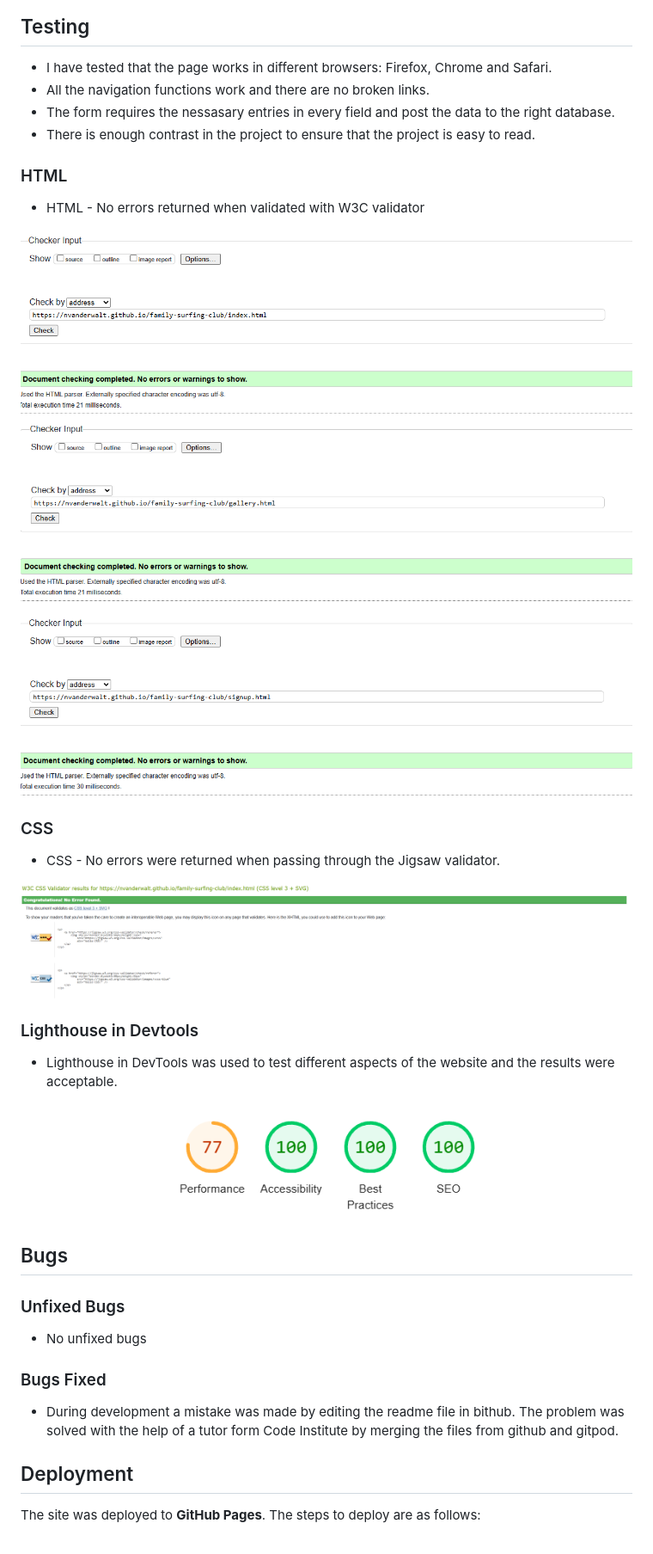
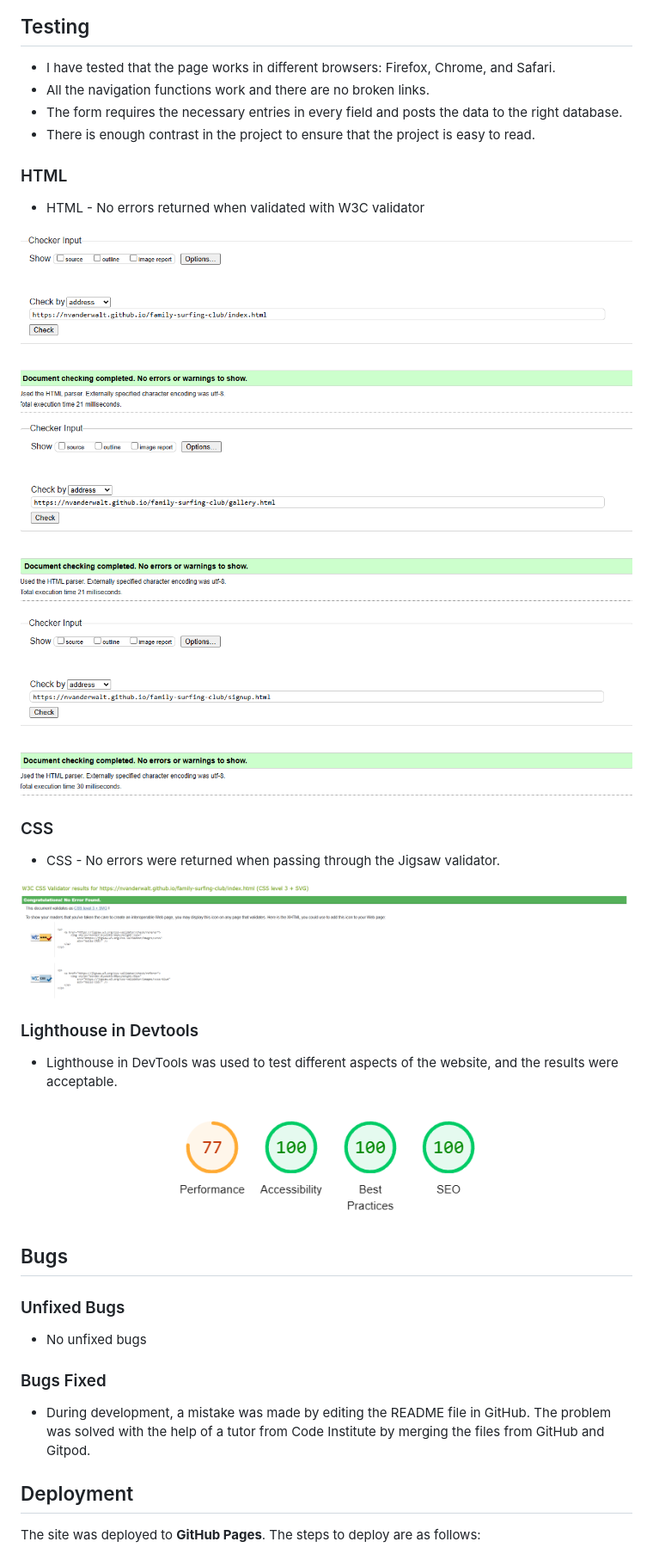
Before and after one commit to nvanderwalt/family-surfing-club, a Markdown page: README.md, the part around one of its changes. Shown at 86% size. GitHub-like rendering.

```diff
--- a/README.md
+++ b/README.md
@@ -66,11 +63,11 @@ The website also host a gallery where users can see pictures of the surf classes
 
 ## Testing
 
-* I have tested that the page works in different browsers: Firefox, Chrome and Safari.
-* All the navigation functions work and there are no broken links.
-* The form requires the nessasary entries in every field and post the data to the right database.
-* There is enough contrast in the project to ensure that the project is easy to read.
+- I have tested that the page works in different browsers: Firefox, Chrome, and Safari.
+- All the navigation functions work and there are no broken links.
+- The form requires the necessary entries in every field and posts the data to the right database.
+- There is enough contrast in the project to ensure that the project is easy to read.
 
 ### HTML
-* HTML - No errors returned when validated with W3C validator
+- HTML - No errors returned when validated with W3C validator
 
@@ -80,4 +77,4 @@ The website also host a gallery where users can see pictures of the surf classes
 
 ### CSS
-* CSS - No errors were returned when passing through the Jigsaw validator.
+- CSS - No errors were returned when passing through the Jigsaw validator.
 
@@ -85,4 +82,4 @@ The website also host a gallery where users can see pictures of the surf classes
 
 ### Lighthouse in Devtools
-* Lighthouse in DevTools was used to test different aspects of the website and the results were acceptable.
+- Lighthouse in DevTools was used to test different aspects of the website, and the results were acceptable.
 
@@ -92,11 +89,11 @@ The website also host a gallery where users can see pictures of the surf classes
 
 ### Unfixed Bugs
 
-* No unfixed bugs
+- No unfixed bugs
 
 ### Bugs Fixed
 
-* During development a mistake was made by editing the readme file in bithub. The problem was solved with the help of a tutor form Code Institute by merging the files from github and gitpod.
+- During development, a mistake was made by editing the README file in GitHub. The problem was solved with the help of a tutor from Code Institute by merging the files from GitHub and Gitpod.
 
 ## Deployment
 
```
Also changed, not shown: other parts of README.md (+30 -39 lines).
